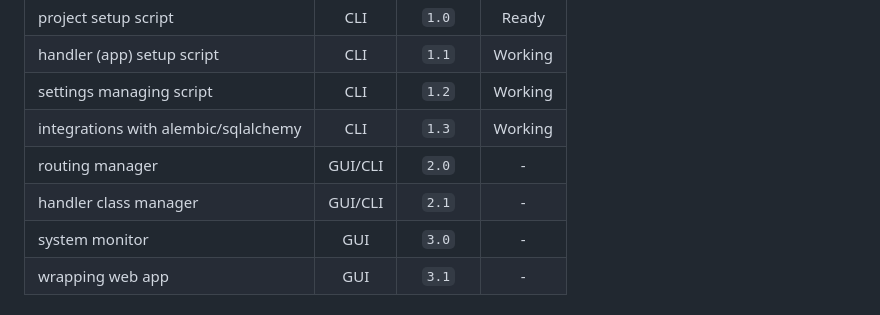
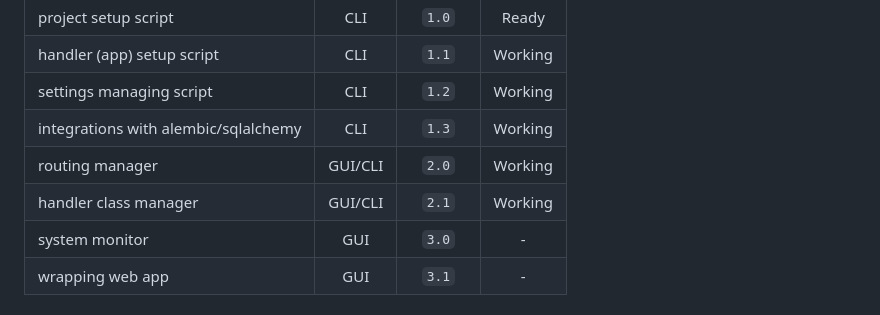
Before and after one commit to DERaC-IO/DeracioTSS, a Markdown page: README.md, the part around the change. GitHub-like rendering.

```diff
--- a/README.md
+++ b/README.md
@@ -149,8 +149,8 @@ DeracioTSS tries to enhance development experiences with Tornado. The eventual g
 |handler (app) setup script|CLI|`1.1`|Working|
 |settings managing script|CLI|`1.2`|Working|
 |integrations with alembic/sqlalchemy|CLI|`1.3`|Working|
-|routing manager|GUI/CLI|`2.0`|-|
-|handler class manager|GUI/CLI|`2.1`|-|
+|routing manager|GUI/CLI|`2.0`|Working|
+|handler class manager|GUI/CLI|`2.1`|Working|
 |system monitor|GUI|`3.0`|-|
 |wrapping web app|GUI|`3.1`|-|
 
```
